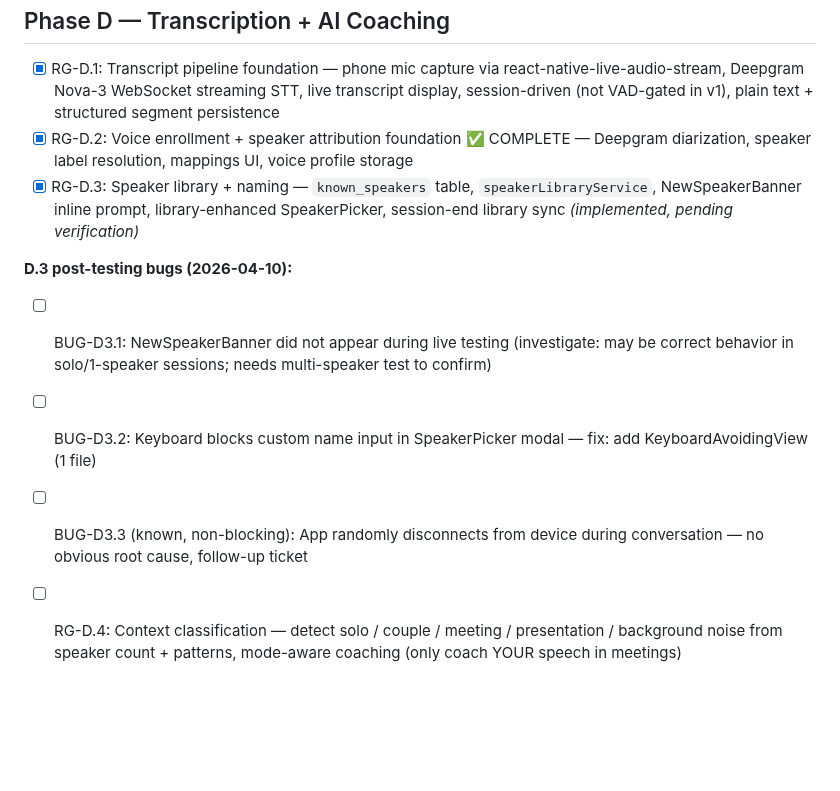
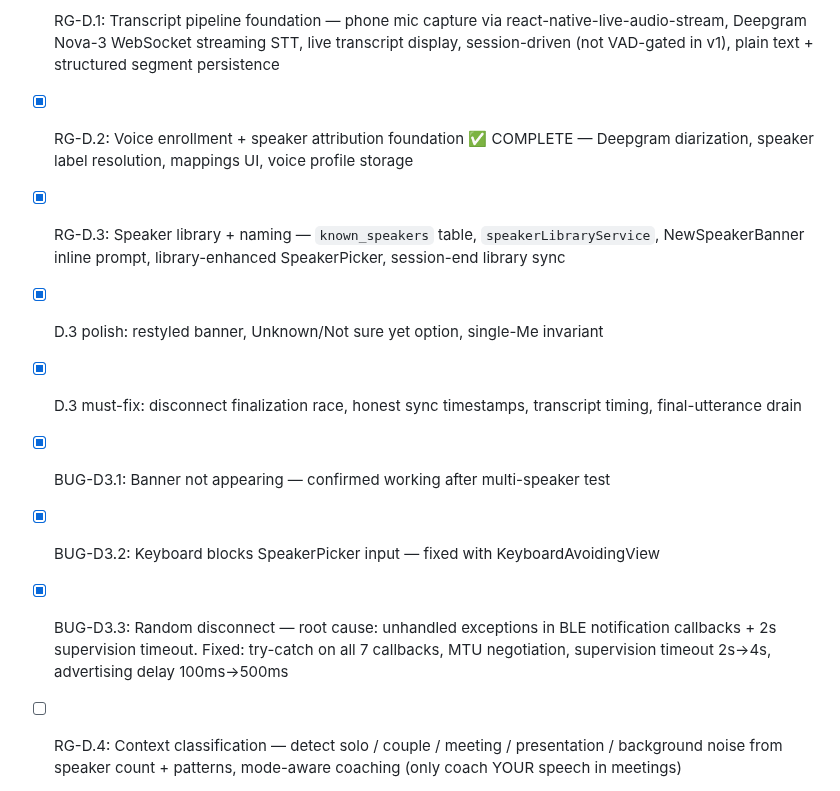
Before and after one commit to ccraig09/rambling-guardian, a Markdown page: PHASE_PLAN.md, the part around the change. GitHub-like rendering; blank space fills up the shorter version.

Commit message:
docs: mark D.3 bugs resolved in PHASE_PLAN.md

```diff
--- a/PHASE_PLAN.md
+++ b/PHASE_PLAN.md
@@ -152,12 +152,12 @@ Living ticket tracker. Check off as completed.
 
 - [x] RG-D.1: Transcript pipeline foundation — phone mic capture via react-native-live-audio-stream, Deepgram Nova-3 WebSocket streaming STT, live transcript display, session-driven (not VAD-gated in v1), plain text + structured segment persistence
 - [x] RG-D.2: Voice enrollment + speaker attribution foundation ✅ COMPLETE — Deepgram diarization, speaker label resolution, mappings UI, voice profile storage
-- [x] RG-D.3: Speaker library + naming — `known_speakers` table, `speakerLibraryService`, NewSpeakerBanner inline prompt, library-enhanced SpeakerPicker, session-end library sync *(implemented, pending verification)*
-
-**D.3 post-testing bugs (2026-04-10):**
-- [ ] BUG-D3.1: NewSpeakerBanner did not appear during live testing (investigate: may be correct behavior in solo/1-speaker sessions; needs multi-speaker test to confirm)
-- [ ] BUG-D3.2: Keyboard blocks custom name input in SpeakerPicker modal — fix: add KeyboardAvoidingView (1 file)
-- [ ] BUG-D3.3 (known, non-blocking): App randomly disconnects from device during conversation — no obvious root cause, follow-up ticket
+- [x] RG-D.3: Speaker library + naming — `known_speakers` table, `speakerLibraryService`, NewSpeakerBanner inline prompt, library-enhanced SpeakerPicker, session-end library sync
+- [x] D.3 polish: restyled banner, Unknown/Not sure yet option, single-Me invariant
+- [x] D.3 must-fix: disconnect finalization race, honest sync timestamps, transcript timing, final-utterance drain
+- [x] BUG-D3.1: Banner not appearing — confirmed working after multi-speaker test
+- [x] BUG-D3.2: Keyboard blocks SpeakerPicker input — fixed with KeyboardAvoidingView
+- [x] BUG-D3.3: Random disconnect — root cause: unhandled exceptions in BLE notification callbacks + 2s supervision timeout. Fixed: try-catch on all 7 callbacks, MTU negotiation, supervision timeout 2s→4s, advertising delay 100ms→500ms
 
 - [ ] RG-D.4: Context classification — detect solo / couple / meeting / presentation / background noise from speaker count + patterns, mode-aware coaching (only coach YOUR speech in meetings)
 - [ ] RG-D.5: Coaching engine — filler detection, pacing analysis, interruption patterns, overlong runs, reflection prompts, "Catch me up" summaries, "Draft a question" feature
```
